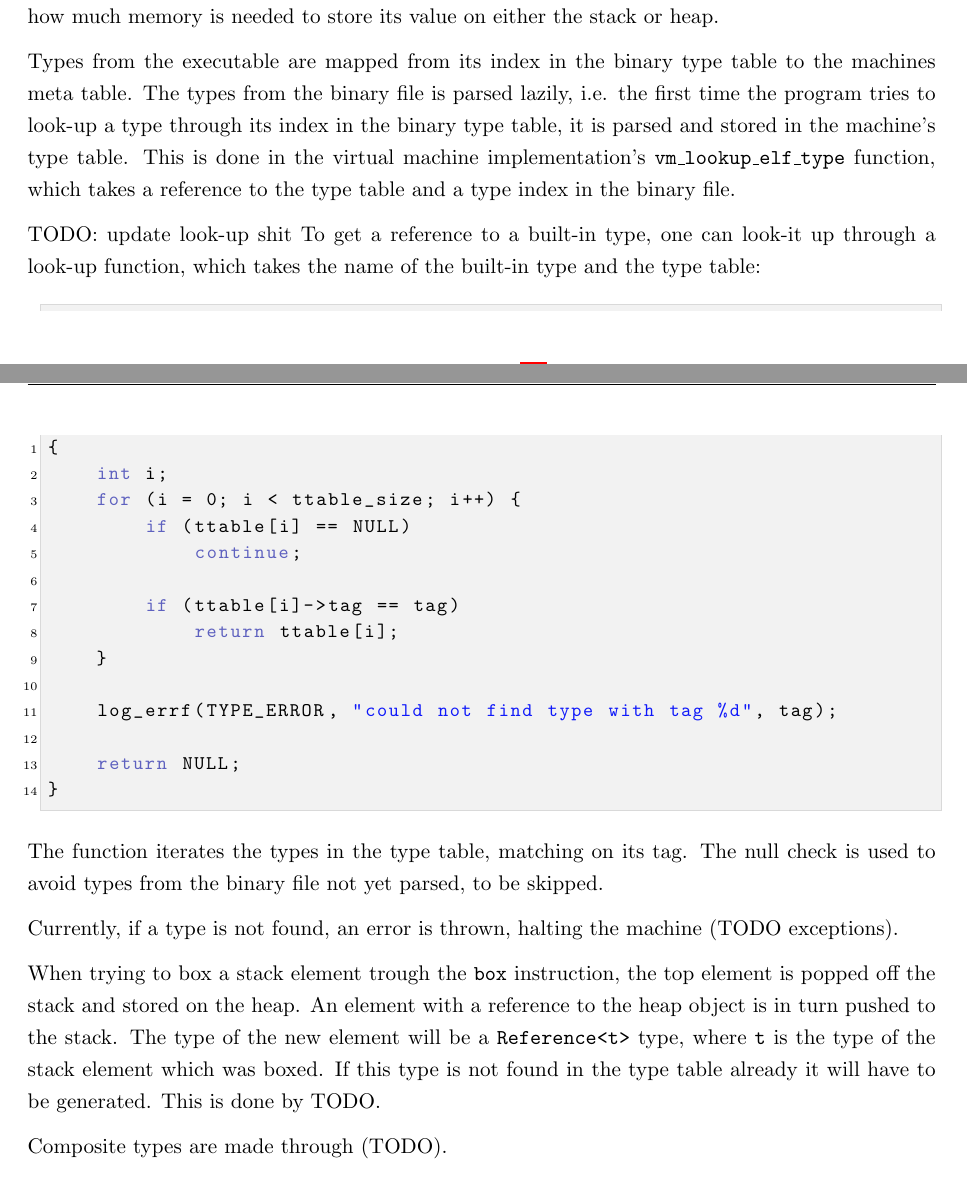
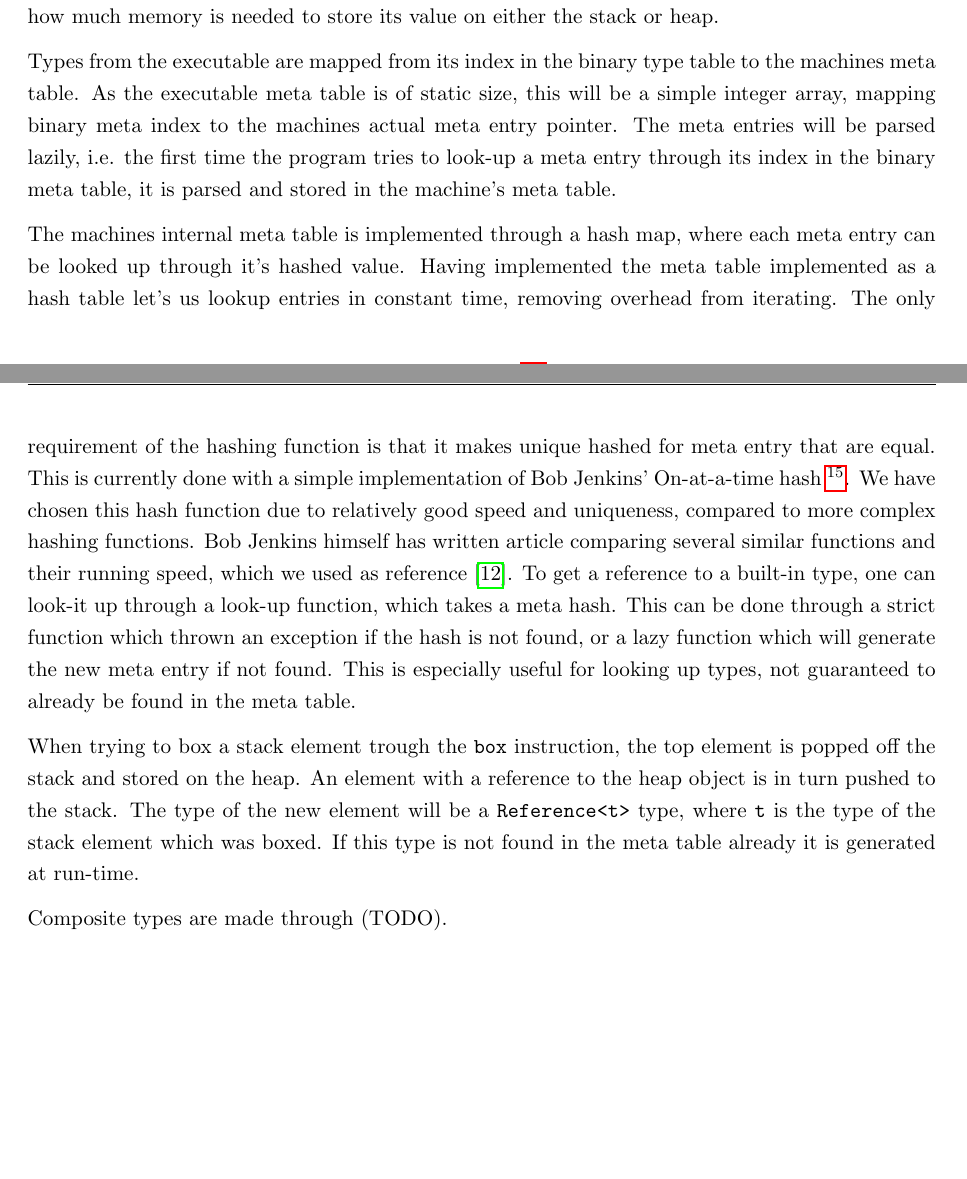
Before and after one commit to mfaerevaag/am-report, a LaTeX document (report.tex, which reads sections/implementation-types.tex): two parts of pages 40 and 41 of 65, joined at a grey line, cut so that both start at the same text, the shorter picture padded with empty space. Compiled offline with pdfLaTeX.

Commit message:
meta: update lookup

```diff
--- a/sections/implementation-types.tex
+++ b/sections/implementation-types.tex
@@ -94,45 +94,35 @@ attribute. This is essential, as it tells the machine how much memory is needed
 to store its value on either the stack or heap.
 
 Types from the executable are mapped from its index in the binary type table to
-the machines meta table. The types from the binary file is parsed lazily,
-i.e. the first time the program tries to look-up a type through its index in the
-binary type table, it is parsed and stored in the machine's type table. This is
-done in the virtual machine implementation's {\tt vm\_lookup\_elf\_type}
-function, which takes a reference to the type table and a type index in the
-binary file.
+the machines meta table. As the executable meta table is of static size, this
+will be a simple integer array, mapping binary meta index to the machines actual
+meta entry pointer. The meta entries will be parsed lazily, i.e. the first time
+the program tries to look-up a meta entry through its index in the binary meta
+table, it is parsed and stored in the machine's meta table.
 
-TODO: update look-up shit
-To get a reference to a built-in type, one can look-it up through a look-up
-function, which takes the name of the built-in type and the type table:
-\begin{ccode} % TODO: update
-type *lookup_type(type **ttable, type_tag tag)
-{
-    int i;
-    for (i = 0; i < ttable_size; i++) {
-        if (ttable[i] == NULL)
-            continue;
-
-        if (ttable[i]->tag == tag)
-            return ttable[i];
-    }
-
-    log_errf(TYPE_ERROR, "could not find type with tag %d", tag);
-
-    return NULL;
-}
-\end{ccode}
-The function iterates the types in the type table, matching on its tag. The null
-check is used to avoid types from the binary file not yet parsed, to be skipped.
-
-Currently, if a type is not found, an error is thrown, halting the machine (TODO
-exceptions).
+The machines internal meta table is implemented through a hash map, where each
+meta entry can be looked up through it's hashed value. Having implemented the
+meta table implemented as a hash table let's us lookup entries in constant time,
+removing overhead from iterating. The only requirement of the hashing function
+is that it makes unique hashed for meta entry that are equal. This is currently
+done with a simple implementation of Bob Jenkins' On-at-a-time
+hash~\footnote{\url{https://en.wikipedia.org/wiki/Jenkins_hash_function\#one-at-a-time}}. We
+have chosen this hash function due to relatively good speed and uniqueness,
+compared to more complex hashing functions. Bob Jenkins himself has written
+article comparing several similar functions and their running speed, which we
+used as reference~\cite{jenkins}. To get a reference to a built-in type, one can
+look-it up through a look-up function, which takes a meta hash. This can be done
+through a strict function which thrown an exception if the hash is not found, or
+a lazy function which will generate the new meta entry if not found. This is
+especially useful for looking up types, not guaranteed to already be found in
+the meta table.
 
 When trying to box a stack element trough the {\tt box} instruction, the top
 element is popped off the stack and stored on the heap. An element with a
 reference to the heap object is in turn pushed to the stack. The type of the new
 element will be a {\tt Reference<t>} type, where {\tt t} is the type of the
-stack element which was boxed. If this type is not found in the type table
-already it will have to be generated. This is done by TODO.
+stack element which was boxed. If this type is not found in the meta table
+already it is generated at run-time.
 
 Composite types are made through (TODO).
 
```
Also changed, not shown: report.bib (+7 -0 lines), sections/implementation-execmodel.tex (+1 -1 lines).
